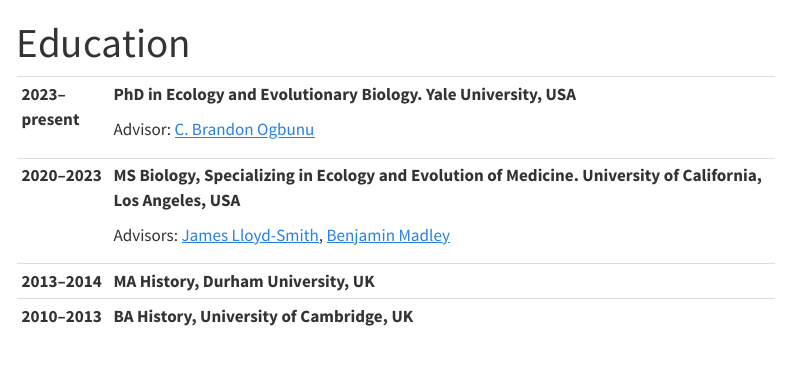
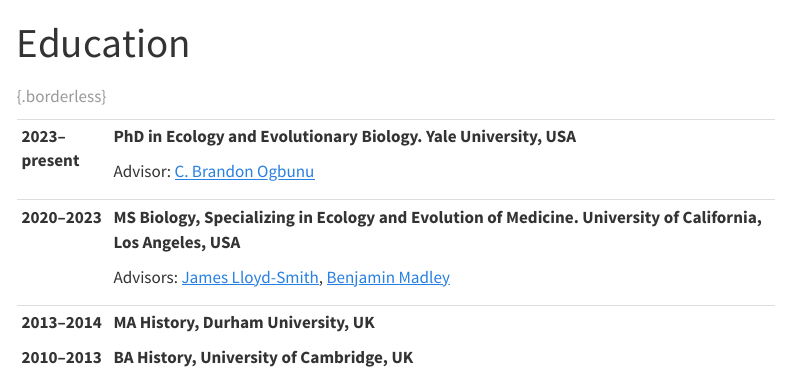
Before and after one commit to enblackmore/enblackmore.github.io, a Quarto document (about.qmd): the page in a window 1100 px wide, from its top. Rendered offline with R 4.5, knitr and Pandoc in place of Quarto, with nearby package versions; the code chunks are not run, so their results and figures are left out; menus at the side of the page are left out.

Commit message:
updated formatting

```diff
--- a/about.qmd
+++ b/about.qmd
@@ -13,6 +13,8 @@
 |                   | Advisors: [James Lloyd-Smith](https://faculty.eeb.ucla.edu/lloydsmith/), [Benjamin Madley](https://history.ucla.edu/person/benjamin-madley/) |
 +-------------------+----------------------------------------------------------------------------------------------------------------------------------------------+
 | **2013--2014**    | **MA History, Durham University, UK**                                                                                                        |
+|                   |                                                                                                                                              |
+| **2010--2013**    | **BA History, University of Cambridge, UK**                                                                                                  |
 +-------------------+----------------------------------------------------------------------------------------------------------------------------------------------+
-| **2010--2013**    | **BA** **History, University of Cambridge, UK**                                                                                              |
-+-------------------+----------------------------------------------------------------------------------------------------------------------------------------------+
+
+: {.borderless}
```
Also changed, not shown: pubs.qmd (+2 -0 lines), docs/search.json, 2 other files.
